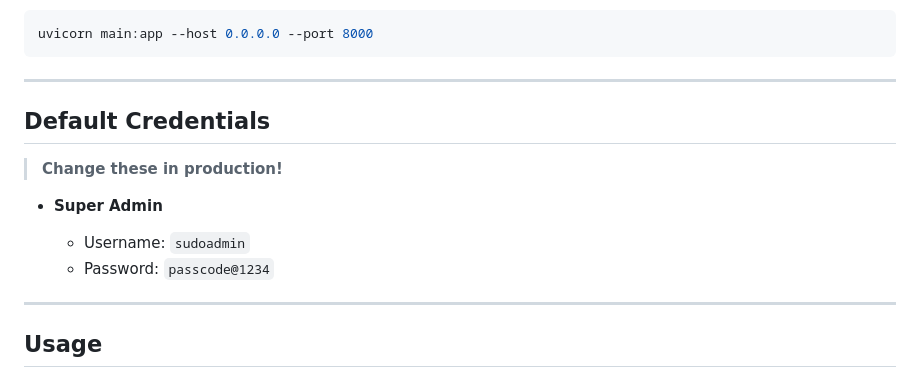
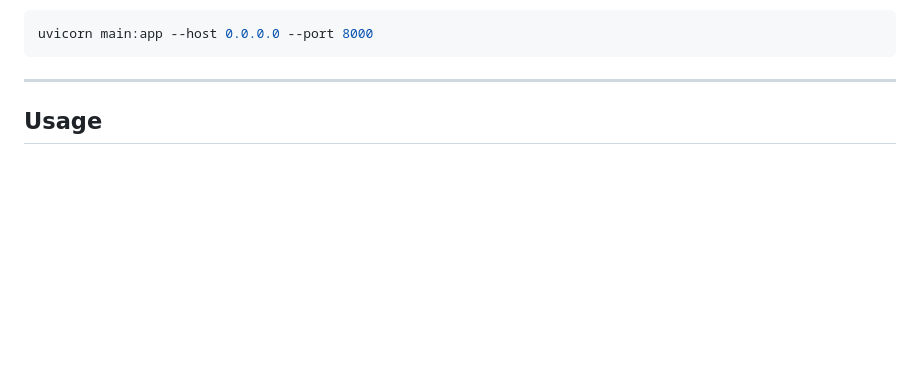
Before and after one commit to akilan97272/Employee-Management-Dashboard, a Markdown page: README.md, the part around the change. GitHub-like rendering; blank space fills up the shorter version.

```diff
--- a/README.md
+++ b/README.md
@@ -114,16 +114,6 @@ uvicorn main:app --host 0.0.0.0 --port 8000
 
 ---
 
-## Default Credentials
-
-> **Change these in production!**
-
-* **Super Admin**
-
-  * Username: `sudoadmin`
-  * Password: `passcode@1234`
-
----
 
 ## Usage
 
```
